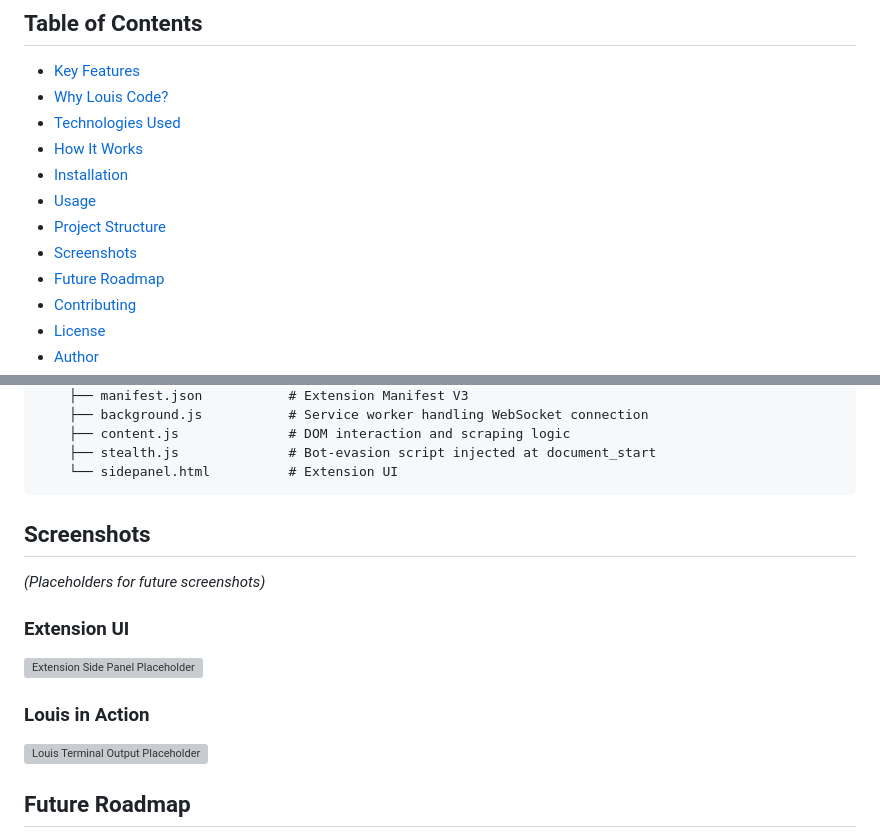
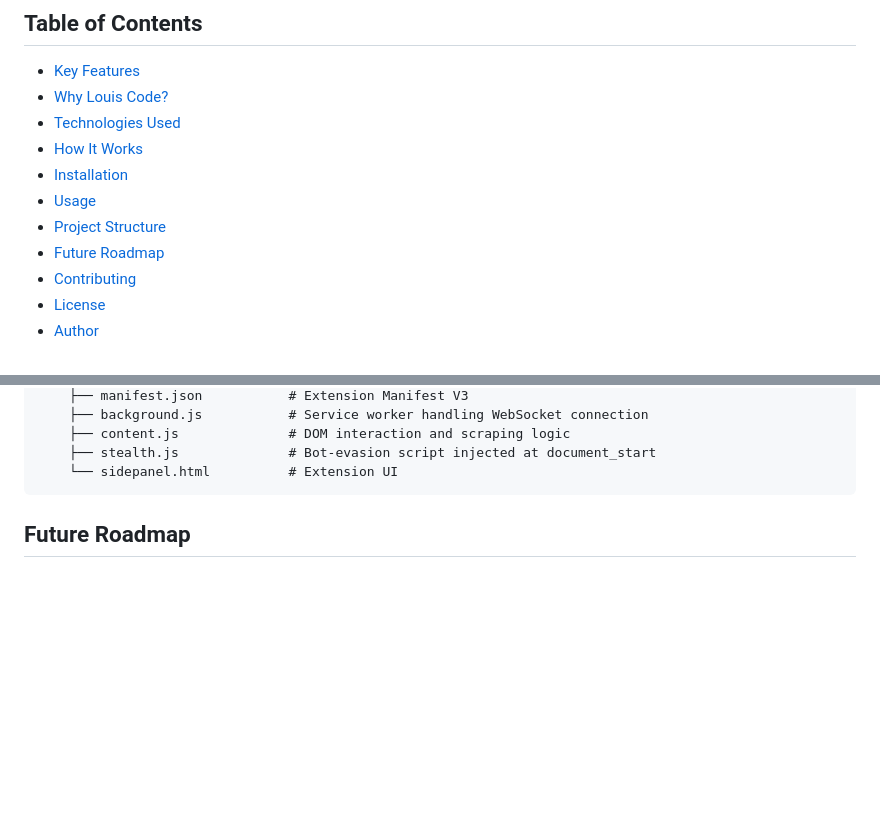
Before and after one commit to anonyemichael/Louis-Code-and-Browser-Extension, a Markdown page: README.md, 2 parts joined by grey strips. Drawn GitHub-style; blank space fills up the shorter version; grey boxes are pictures that could not be loaded.

Commit message:
docs: Remove placeholder Screenshots section

````diff
--- a/README.md
+++ b/README.md
@@ -15,7 +15,6 @@ Louis is a scoped command-line automation assistant paired with a powerful brows
 - [Installation](#installation)
 - [Usage](#usage)
 - [Project Structure](#project-structure)
-- [Screenshots](#screenshots)
 - [Future Roadmap](#future-roadmap)
 - [Contributing](#contributing)
 - [License](#license)
@@ -133,15 +132,6 @@ Louis-Code-and-Browser-Extension/
     └── sidepanel.html          # Extension UI
 ```
 
-## Screenshots
-
-*(Placeholders for future screenshots)*
-
-### Extension UI
-![Extension Side Panel Placeholder](https://via.placeholder.com/600x400?text=Extension+Side+Panel+UI)
-
-### Louis in Action
-![Louis Terminal Output Placeholder](https://via.placeholder.com/800x400?text=Terminal+CLI+Execution)
 
 ## Future Roadmap
 
````
